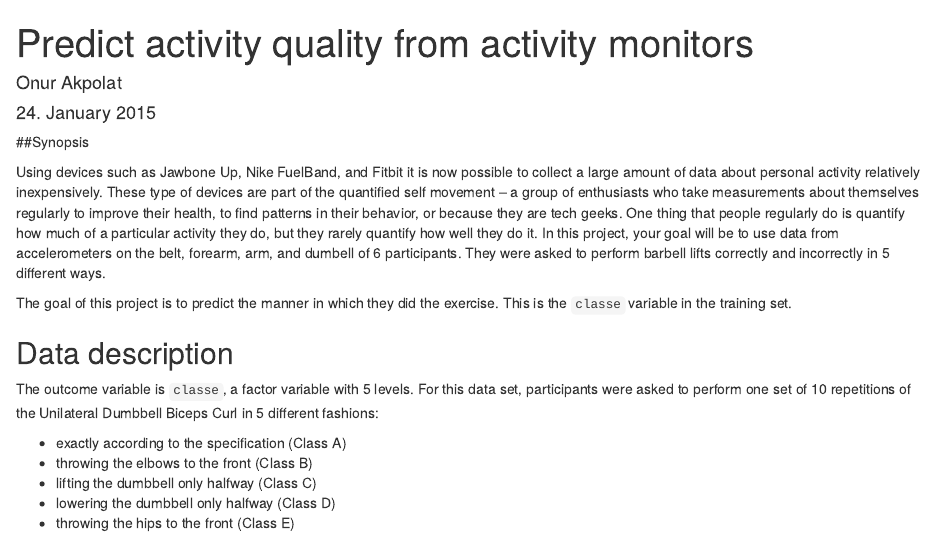
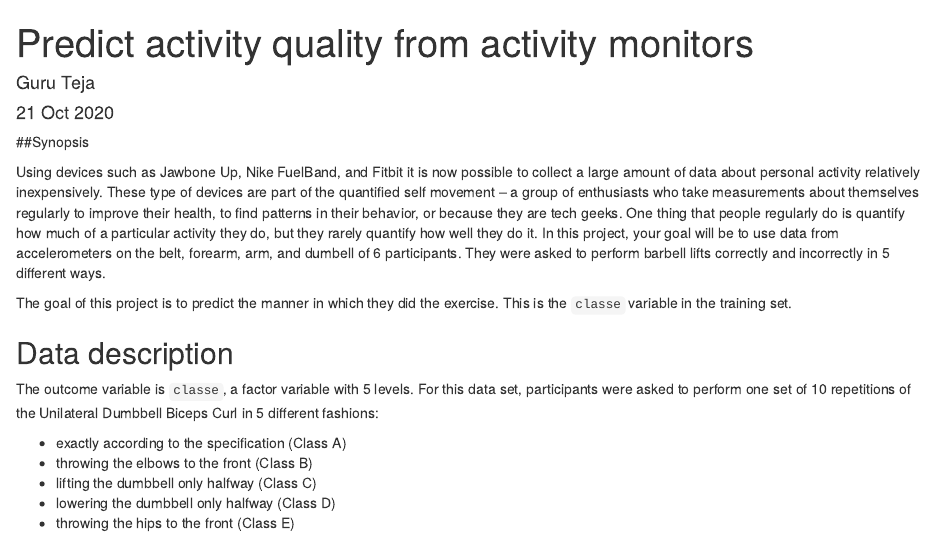
Before and after one commit to Guru3028/Peer-Review-week-4, an R Markdown document (Practical_ML_Course_Project.Rmd): the page in a window 1100 px wide, from its top. Rendered offline with R 4.5, knitr and Pandoc, with nearby package versions; some code elsewhere in the file could not run offline.

Commit message:
Update Practical_ML_Course_Project.Rmd

```diff
--- a/Practical_ML_Course_Project.Rmd
+++ b/Practical_ML_Course_Project.Rmd
@@ -1,7 +1,7 @@
 ---
 title: "Predict activity quality from activity monitors"
-author: "Onur Akpolat"
-date: "24. January 2015"
+author: "Guru Teja"
+date: "21 Oct 2020"
 output:
   html_document:
     keep_md: yes
```
